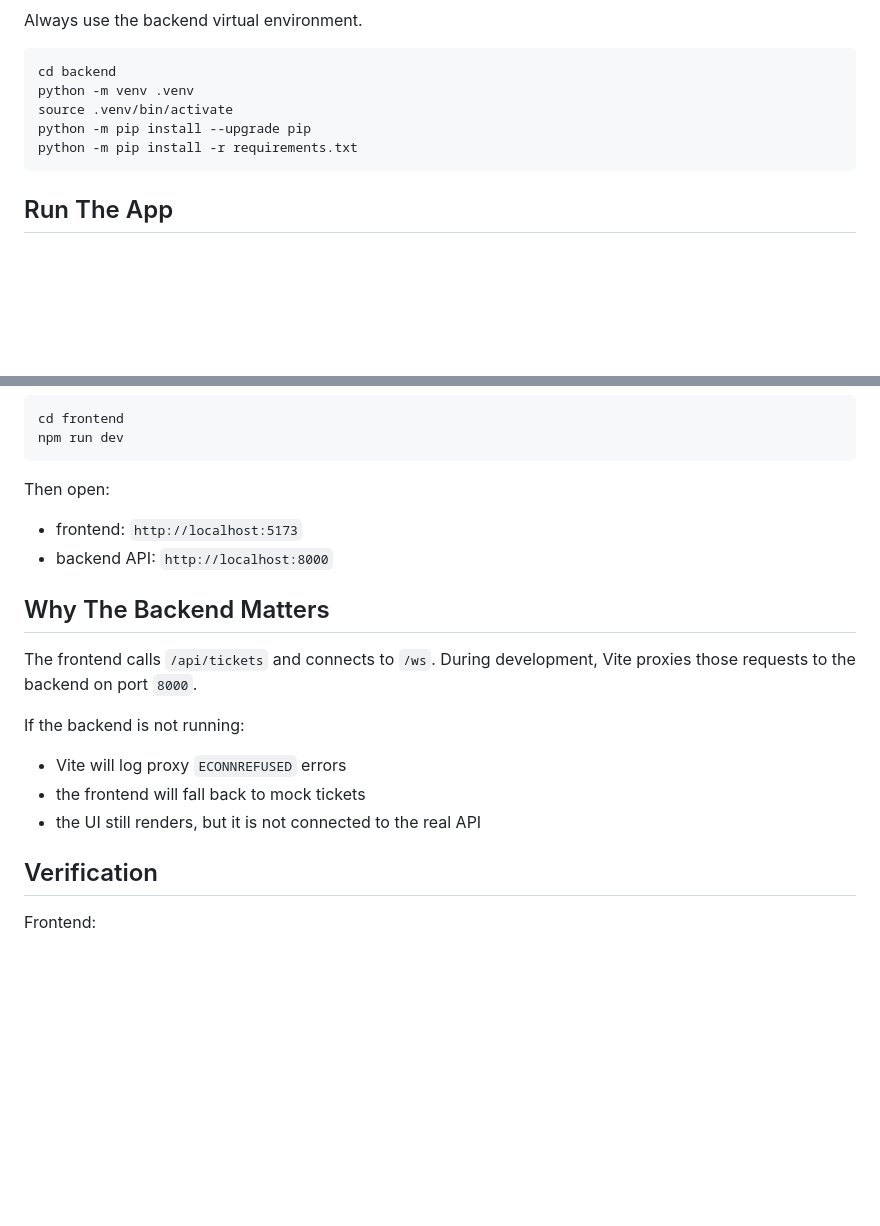
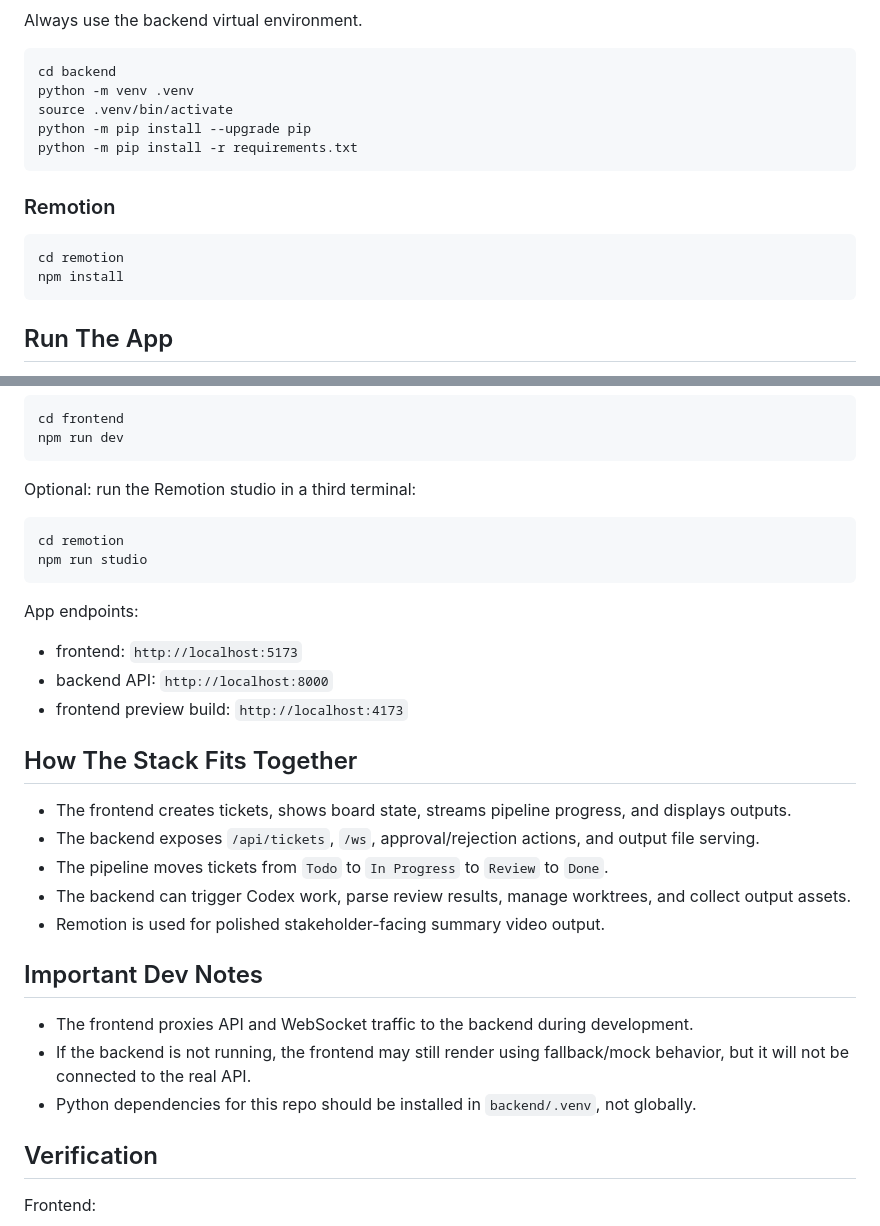
Before and after one commit to divyanshkul/CodexBoard, a Markdown page: README.md, 2 parts joined by grey strips. Rendered like a GitHub page; blank space fills up the shorter version.

````diff
--- a/README.md
+++ b/README.md
@@ -24,6 +79,13 @@ python -m venv .venv
 source .venv/bin/activate
 python -m pip install --upgrade pip
 python -m pip install -r requirements.txt
+```
+
+### Remotion
+
+```bash
+cd remotion
+npm install
 ```
 
 ## Run The App
@@ -43,20 +105,32 @@ cd frontend
 npm run dev
 ```
 
-Then open:
+Optional: run the Remotion studio in a third terminal:
+
+```bash
+cd remotion
+npm run studio
+```
+
+App endpoints:
 
 - frontend: `http://localhost:5173`
 - backend API: `http://localhost:8000`
+- frontend preview build: `http://localhost:4173`
 
-## Why The Backend Matters
+## How The Stack Fits Together
 
-The frontend calls `/api/tickets` and connects to `/ws`. During development, Vite proxies those requests to the backend on port `8000`.
+- The frontend creates tickets, shows board state, streams pipeline progress, and displays outputs.
+- The backend exposes `/api/tickets`, `/ws`, approval/rejection actions, and output file serving.
+- The pipeline moves tickets from `Todo` to `In Progress` to `Review` to `Done`.
+- The backend can trigger Codex work, parse review results, manage worktrees, and collect output assets.
+- Remotion is used for polished stakeholder-facing summary video output.
 
-If the backend is not running:
+## Important Dev Notes
 
-- Vite will log proxy `ECONNREFUSED` errors
-- the frontend will fall back to mock tickets
-- the UI still renders, but it is not connected to the real API
+- The frontend proxies API and WebSocket traffic to the backend during development.
+- If the backend is not running, the frontend may still render using fallback/mock behavior, but it will not be connected to the real API.
+- Python dependencies for this repo should be installed in `backend/.venv`, not globally.
 
 ## Verification
 
````
Also changed, not shown: other parts of README.md (+73 -8 lines), static/MainFeatures.png (added), static/architecture.png (added), static/landing.png (added), 6 other files.
